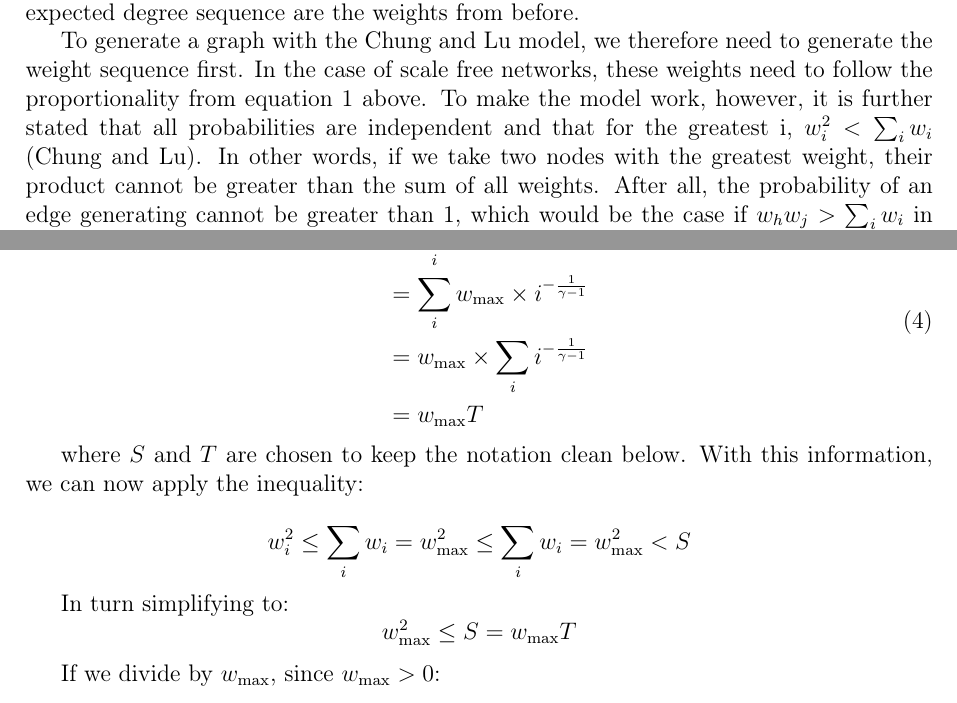
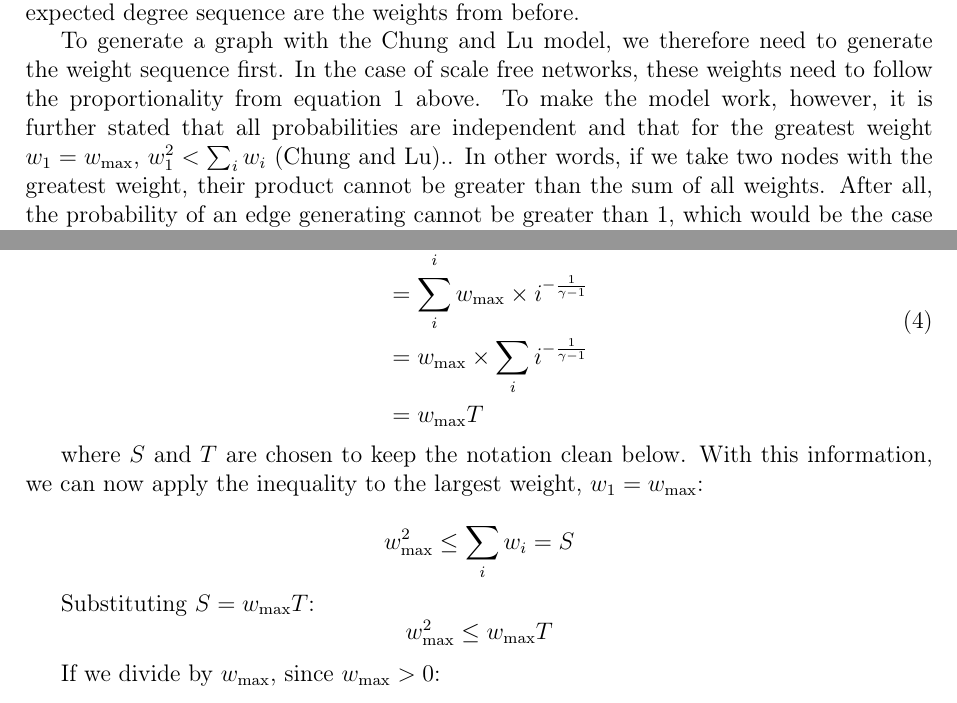
Before and after one commit to informatiky/LaTeX, a LaTeX document (Extended Essay/Johannes - Mathematics Extended Essay - Probabilistic method.tex): two parts of pages 6 and 7 of 20, joined at a grey line, cut so that both start at the same text. Compiled offline with pdfLaTeX.

Commit message:
Auto-commit: 2026-10-19 22:17:30

```diff
--- a/Extended Essay/Johannes - Mathematics Extended Essay - Probabilistic method.tex
+++ b/Extended Essay/Johannes - Mathematics Extended Essay - Probabilistic method.tex
@@ -247,7 +247,7 @@ We divide by the sum of all weights because we are working with probabilities an
 
 \textcite{chungAverageDistancesRandom2002} explicitly define their graph as G(\textbf{w}) where \textbf{w} is the expected degree sequence. This is standard notation in the field of graph theory and should only serve a reader with a basic understanding as a reference point. It is important to note that the expected degree sequence are the weights from before.
 
-To generate a graph with the \textcite{chungAverageDistancesRandom2002} model, we therefore need to generate the weight sequence first. In the case of scale free networks, these weights need to follow the proportionality from equation \ref{eq:proportional-scale-free} above. To make the model work, however, it is further stated that all probabilities are independent and that for the greatest i, \( w_i^2 < \sum_{i}{w_i}\) \autocite{chungAverageDistancesRandom2002}. In other words, if we take two nodes with the greatest weight, their product cannot be greater than the sum of all weights. After all, the probability of an edge generating cannot be greater than 1, which would be the case if \( w_h w_j > \sum_{i}{w_i}\) in the equation \( \frac{w_h w_j}{\sum_{i}{w_i}} \).
+To generate a graph with the \textcite{chungAverageDistancesRandom2002} model, we therefore need to generate the weight sequence first. In the case of scale free networks, these weights need to follow the proportionality from equation \ref{eq:proportional-scale-free} above. To make the model work, however, it is further stated that all probabilities are independent and that for the greatest weight \( w_1 = w_{\text{max}} \), \( w_1^2 < \sum_{i}{w_i}\) \autocite{chungAverageDistancesRandom2002}.. In other words, if we take two nodes with the greatest weight, their product cannot be greater than the sum of all weights. After all, the probability of an edge generating cannot be greater than 1, which would be the case if \( w_h w_j > \sum_{i}{w_i}\) in the equation \( \frac{w_h w_j}{\sum_{i}{w_i}} \).
 
 Bringing the power law distribution and the weight requirements together, we come to this equation, originally published by Chung and Lu and adapted to the notation consistent in this essay.
 
@@ -268,15 +268,15 @@ S &= \sum_{i}{w_i} \\
 \end{aligned}
 \end{equation}
 
-where \( S \) and \( T \) are chosen to keep the notation clean below. With this information, we can now apply the inequality:
+where \( S \) and \( T \) are chosen to keep the notation clean below. With this information, we can now apply the inequality to the largest weight, \( w_1 = w_{\text{max}} \):
 
 \[
-w_i^2 \leq \sum_{i}{w_i} = w_{\text{max}}^2 \leq\sum_{i}{w_i}  = w_{\text{max}}^2 < S
+w_{\text{max}}^2 \leq \sum_{i}{w_i} = S
 \]
 
-In turn simplifying to:
+Substituting \( S = w_{\text{max}}T \):
 \[
-w_{\text{max}}^2 \leq S = w_{\text{max}}T
+w_{\text{max}}^2 \leq w_{\text{max}}T
 \]
 
 If we divide by \(w_{\text{max}}\), since \(w_{\text{max}} > 0\):
```
Also changed, not shown: 1 other file.
